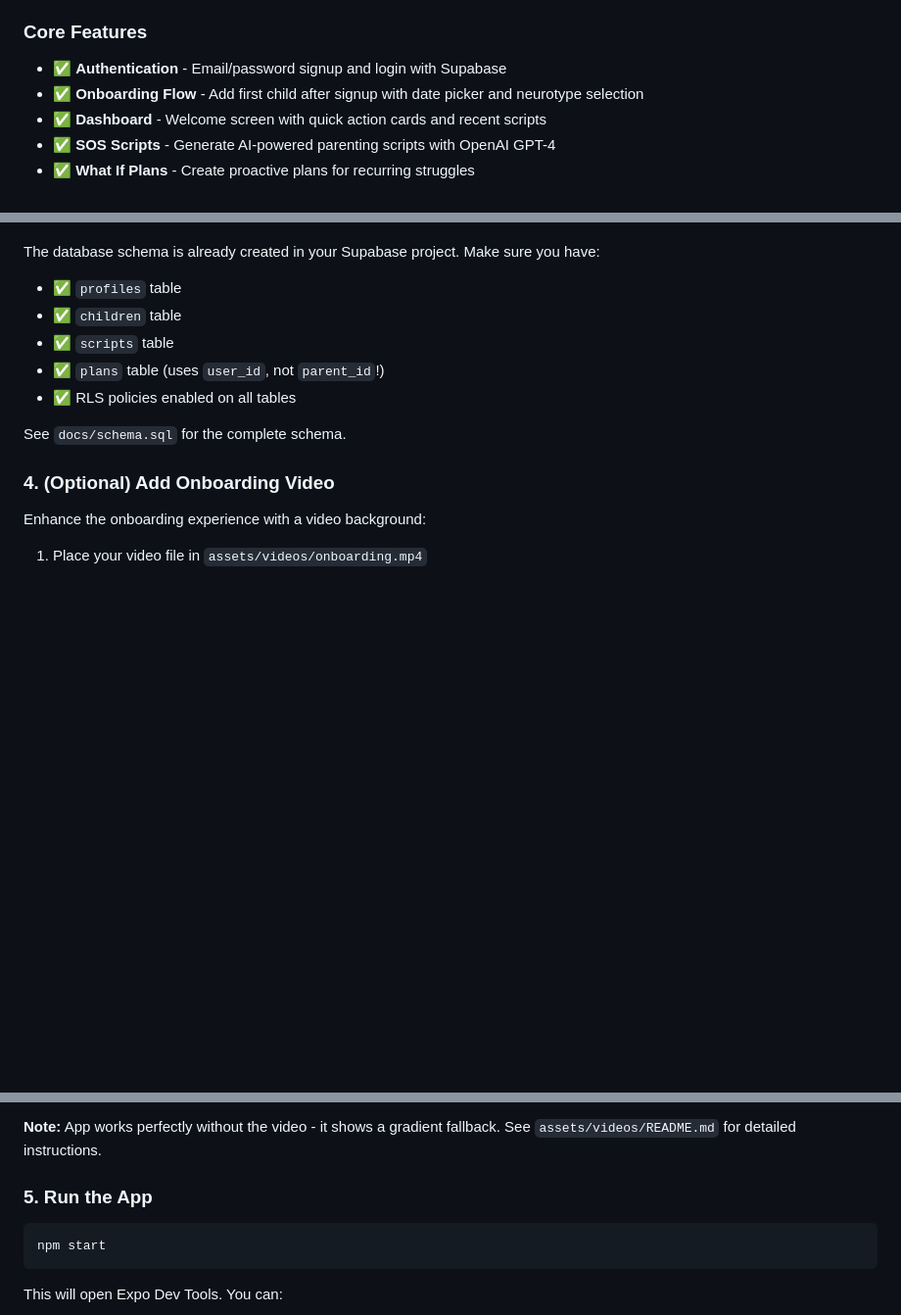
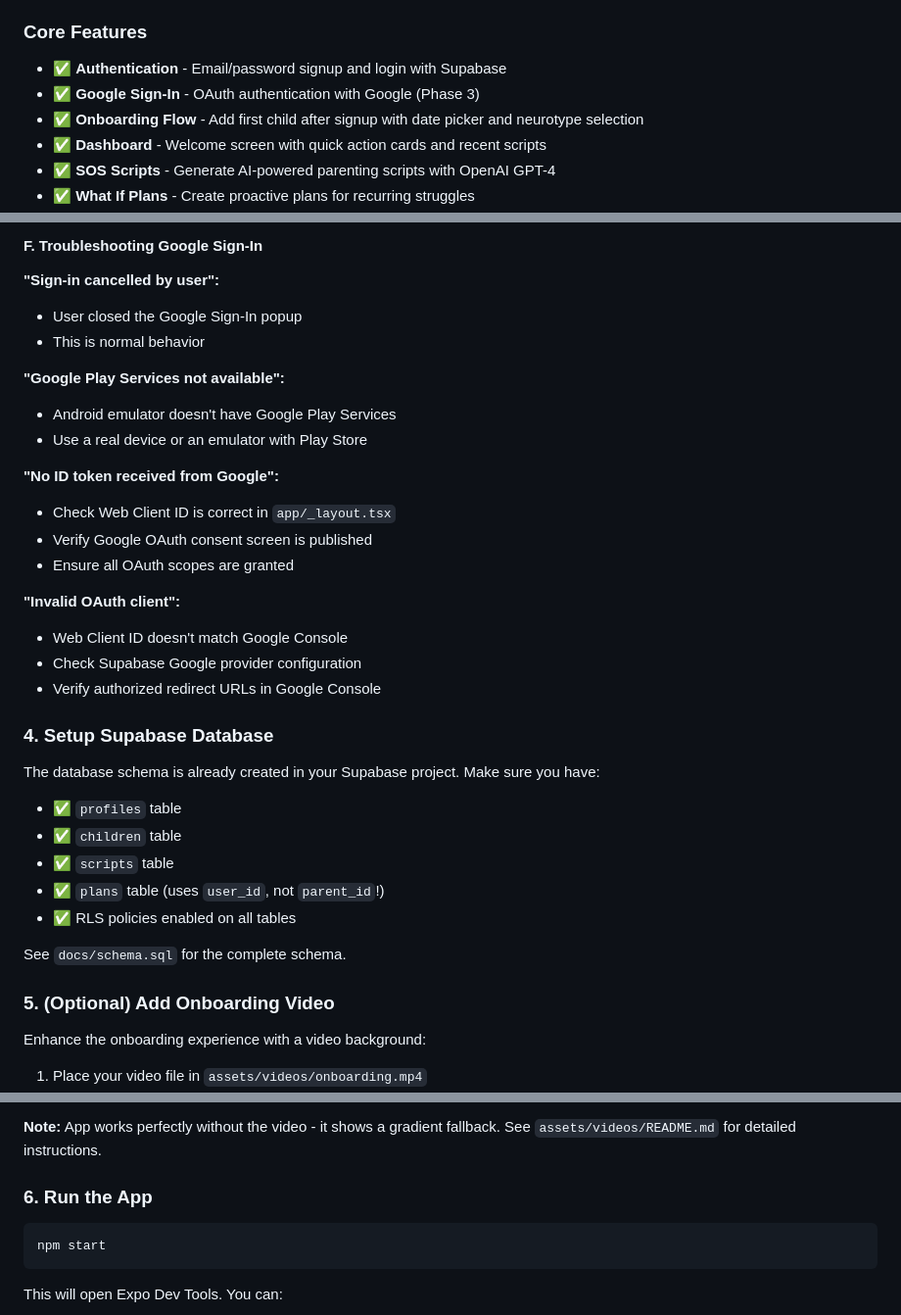
Before and after one commit to mrhtly83-cmd/Sturdy-App, a Markdown page: sturdy-app/MOBILE_SETUP.md, 3 parts joined by grey strips. Shown at 98% size. Rendered like a GitHub page; blank space fills up the shorter version.

````diff
--- a/sturdy-app/MOBILE_SETUP.md
+++ b/sturdy-app/MOBILE_SETUP.md
@@ -8,6 +8,7 @@ All features from the problem statement have been implemented:
 
 ### Core Features
 - ✅ **Authentication** - Email/password signup and login with Supabase
+- ✅ **Google Sign-In** - OAuth authentication with Google (Phase 3)
 - ✅ **Onboarding Flow** - Add first child after signup with date picker and neurotype selection
 - ✅ **Dashboard** - Welcome screen with quick action cards and recent scripts
 - ✅ **SOS Scripts** - Generate AI-powered parenting scripts with OpenAI GPT-4
@@ -70,3 +138,24 @@ SUPABASE_SERVICE_ROLE_KEY=your_service_role_key_here
+#### F. Troubleshooting Google Sign-In
+
+**"Sign-in cancelled by user":**
+- User closed the Google Sign-In popup
+- This is normal behavior
+
+**"Google Play Services not available":**
+- Android emulator doesn't have Google Play Services
+- Use a real device or an emulator with Play Store
+
+**"No ID token received from Google":**
+- Check Web Client ID is correct in `app/_layout.tsx`
+- Verify Google OAuth consent screen is published
+- Ensure all OAuth scopes are granted
+
+**"Invalid OAuth client":**
+- Web Client ID doesn't match Google Console
+- Check Supabase Google provider configuration
+- Verify authorized redirect URLs in Google Console
+
+### 4. Setup Supabase Database
 
 The database schema is already created in your Supabase project. Make sure you have:
 
@@ -78,7 +167,7 @@ The database schema is already created in your Supabase project. Make sure you h
 
 See `docs/schema.sql` for the complete schema.
 
-### 4. (Optional) Add Onboarding Video
+### 5. (Optional) Add Onboarding Video
 
 Enhance the onboarding experience with a video background:
 
@@ -93,7 +182,7 @@ Enhance the onboarding experience with a video background:
 
 **Note:** App works perfectly without the video - it shows a gradient fallback. See `assets/videos/README.md` for detailed instructions.
 
-### 5. Run the App
+### 6. Run the App
 
 ```bash
 npm start
````
Also changed, not shown: other parts of sturdy-app/MOBILE_SETUP.md (+68 -1 lines), sturdy-app/docs/GOOGLE_SIGNIN_SETUP.md (added, +489 -0 lines).
